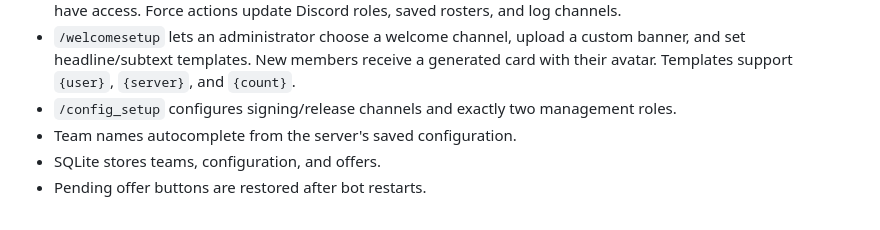
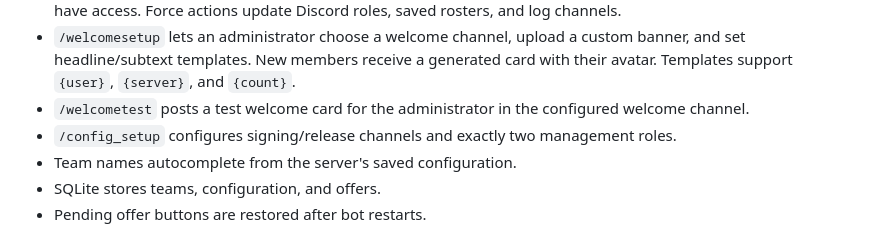
Before and after one commit to ethanalder743-coder/XPC-1.0, a Markdown page: README.md, the part around the change. GitHub-like rendering.

Commit message:
Document welcome test command

```diff
--- a/README.md
+++ b/README.md
@@ -21,6 +21,7 @@ This project is inspired only by common club-management workflows. It does not c
 - `/ticketsetup` lets an administrator choose the panel channel, private ticket category, support role to ping, and comma-separated problem types. Users choose a problem from the persistent dropdown, receive a private channel, and can close it with a button. Closed ticket channels are deleted after 10 seconds.
 - `/forceconfig` sets up to five staff roles allowed to use `/forcesign` and `/forcerelease`. Administrators always have access. Force actions update Discord roles, saved rosters, and log channels.
 - `/welcomesetup` lets an administrator choose a welcome channel, upload a custom banner, and set headline/subtext templates. New members receive a generated card with their avatar. Templates support `{user}`, `{server}`, and `{count}`.
+- `/welcometest` posts a test welcome card for the administrator in the configured welcome channel.
 - `/config_setup` configures signing/release channels and exactly two management roles.
 - Team names autocomplete from the server's saved configuration.
 - SQLite stores teams, configuration, and offers.
```
